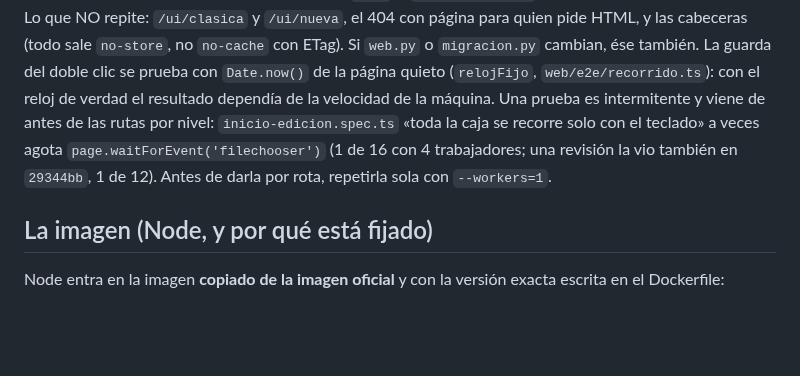
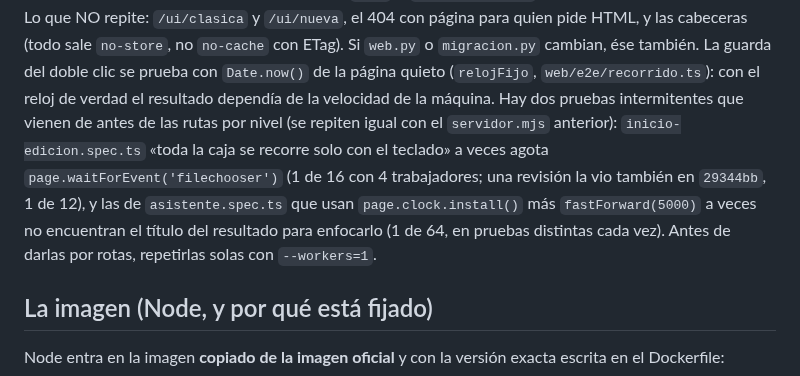
Before and after one commit to Ivenaccip/aws-media, a Markdown page: docs/OPERACION.md, the part around the change. Rendered like a GitHub page; blank space fills up the shorter version.

Commit message:
Docs: la segunda prueba intermitente del e2e (Asistente con page.clock) también viene de antes
Al correr todo el e2e (695 de 696) falló una prueba de asistente.spec.ts
(«sin grafo en la respuesta…», toBeFocused del título del resultado tras
page.clock.install() + fastForward(5000)). Repetida: 1 de 12 en el mismo árbol y 1 de 64
con el servidor.mjs de antes de estos cambios, cada vez en una prueba distinta del
spec: no depende del servidor de e2e. Se anota junto a la del filechooser en
OPERACION.md para que nadie la dé por una regresión de las rutas.

Co-Authored-By: Claude Sonnet 5.5 <noreply@anthropic.com>
Claude-Session: https://claude.ai/code/session_01TszYq7VyFySrvPzDyLrUfs

```diff
--- a/docs/OPERACION.md
+++ b/docs/OPERACION.md
@@ -1473,9 +1473,11 @@ del registro de `dist`, y `niveles.spec.ts` compara los casos con la app real. L
 el 404 con página para quien pide HTML, y las cabeceras (todo sale `no-store`, no `no-cache` con ETag). Si `web.py` o
 `migracion.py` cambian, ése también.
 La guarda del doble clic se prueba con `Date.now()` de la página quieto (`relojFijo`, `web/e2e/recorrido.ts`): con el reloj de
-verdad el resultado dependía de la velocidad de la máquina. Una prueba es intermitente y viene de antes de las rutas por nivel:
-`inicio-edicion.spec.ts` «toda la caja se recorre solo con el teclado» a veces agota `page.waitForEvent('filechooser')` (1 de 16
-con 4 trabajadores; una revisión la vio también en `29344bb`, 1 de 12). Antes de darla por rota, repetirla sola con `--workers=1`.
+verdad el resultado dependía de la velocidad de la máquina. Hay dos pruebas intermitentes que vienen de antes de las rutas por
+nivel (se repiten igual con el `servidor.mjs` anterior): `inicio-edicion.spec.ts` «toda la caja se recorre solo con el teclado» a
+veces agota `page.waitForEvent('filechooser')` (1 de 16 con 4 trabajadores; una revisión la vio también en `29344bb`, 1 de 12), y
+las de `asistente.spec.ts` que usan `page.clock.install()` más `fastForward(5000)` a veces no encuentran el título del resultado
+para enfocarlo (1 de 64, en pruebas distintas cada vez). Antes de darlas por rotas, repetirlas solas con `--workers=1`.
 
 ## La imagen (Node, y por qué está fijado)
 
```
